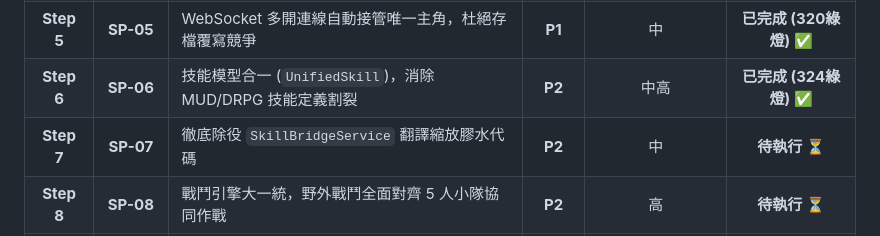
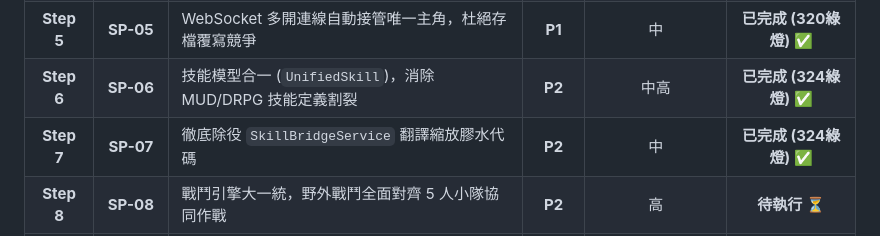
Before and after one commit to FTC-johnchien/practice_mud, a Markdown page: docs/plans/FUTURE_IMPROVEMENTS.md, the part around the change. Rendered like a GitHub page.

```diff
--- a/docs/plans/FUTURE_IMPROVEMENTS.md
+++ b/docs/plans/FUTURE_IMPROVEMENTS.md
@@ -1381,6 +1381,6 @@ flowchart TD
 | **Step 4** | **SP-04** | `Room` 房間實體改為單一主角引用，除役多玩家廣播遍歷 | **P1** | 中 | **已完成 (316綠燈) ✅** |
 | **Step 5** | **SP-05** | WebSocket 多開連線自動接管唯一主角，杜絕存檔覆寫競爭 | **P1** | 中 | **已完成 (320綠燈) ✅** |
 | **Step 6** | **SP-06** | 技能模型合一 (`UnifiedSkill`)，消除 MUD/DRPG 技能定義割裂 | **P2** | 中高 | **已完成 (324綠燈) ✅** |
-| **Step 7** | **SP-07** | 徹底除役 `SkillBridgeService` 翻譯縮放膠水代碼 | **P2** | 中 | **待執行 ⏳** |
+| **Step 7** | **SP-07** | 徹底除役 `SkillBridgeService` 翻譯縮放膠水代碼 | **P2** | 中 | **已完成 (324綠燈) ✅** |
 | **Step 8** | **SP-08** | 戰鬥引擎大一統，野外戰鬥全面對齊 5 人小隊協同作戰 | **P2** | 高 | **待執行 ⏳** |
 | **Step 9** | **SP-09** | 小隊共享金庫與經濟體系大一統 | **P2** | 低 | **待執行 ⏳** |
```
Also changed, not shown: ACTIVE_TASKS.md (+5 -1 lines).
